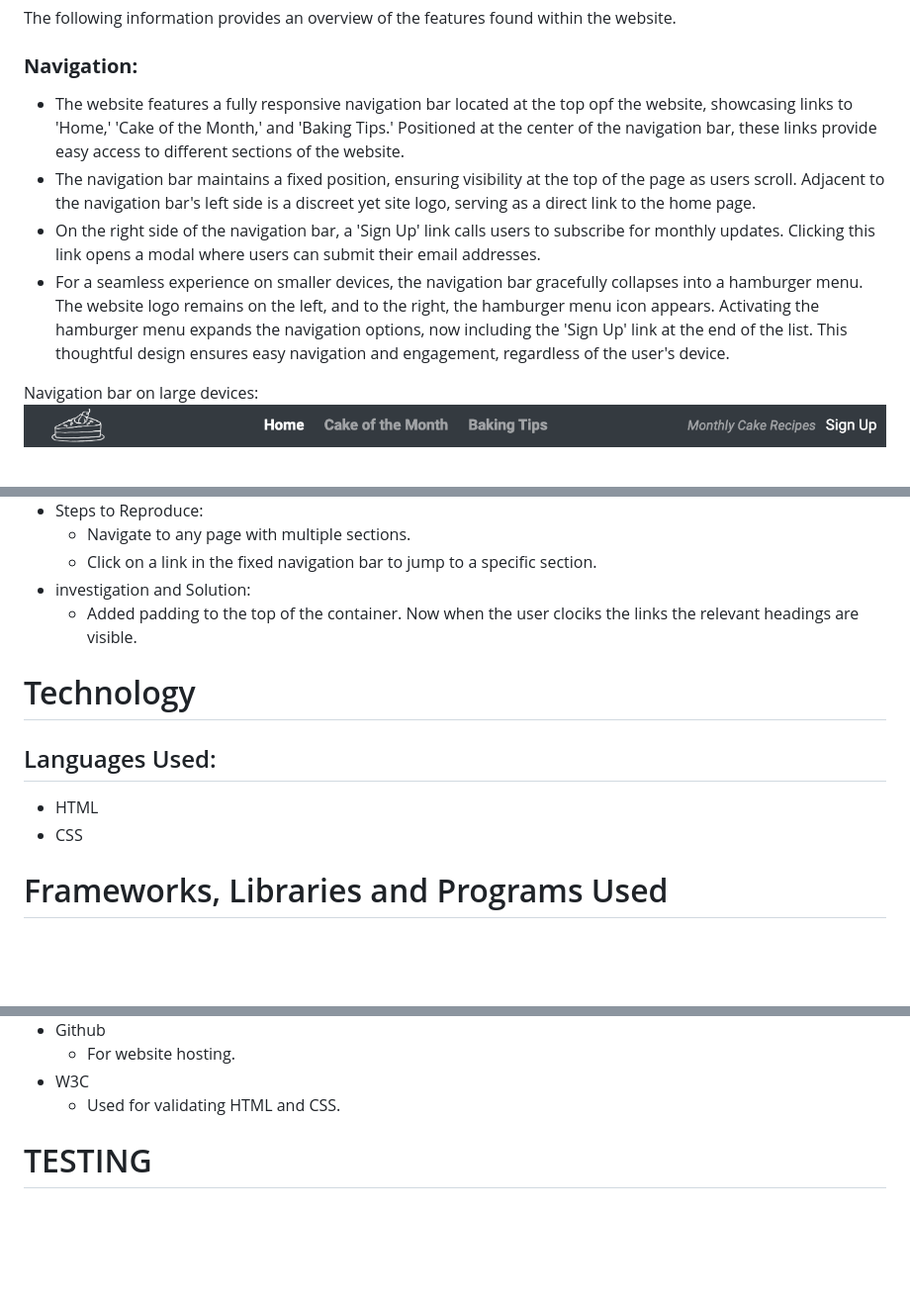
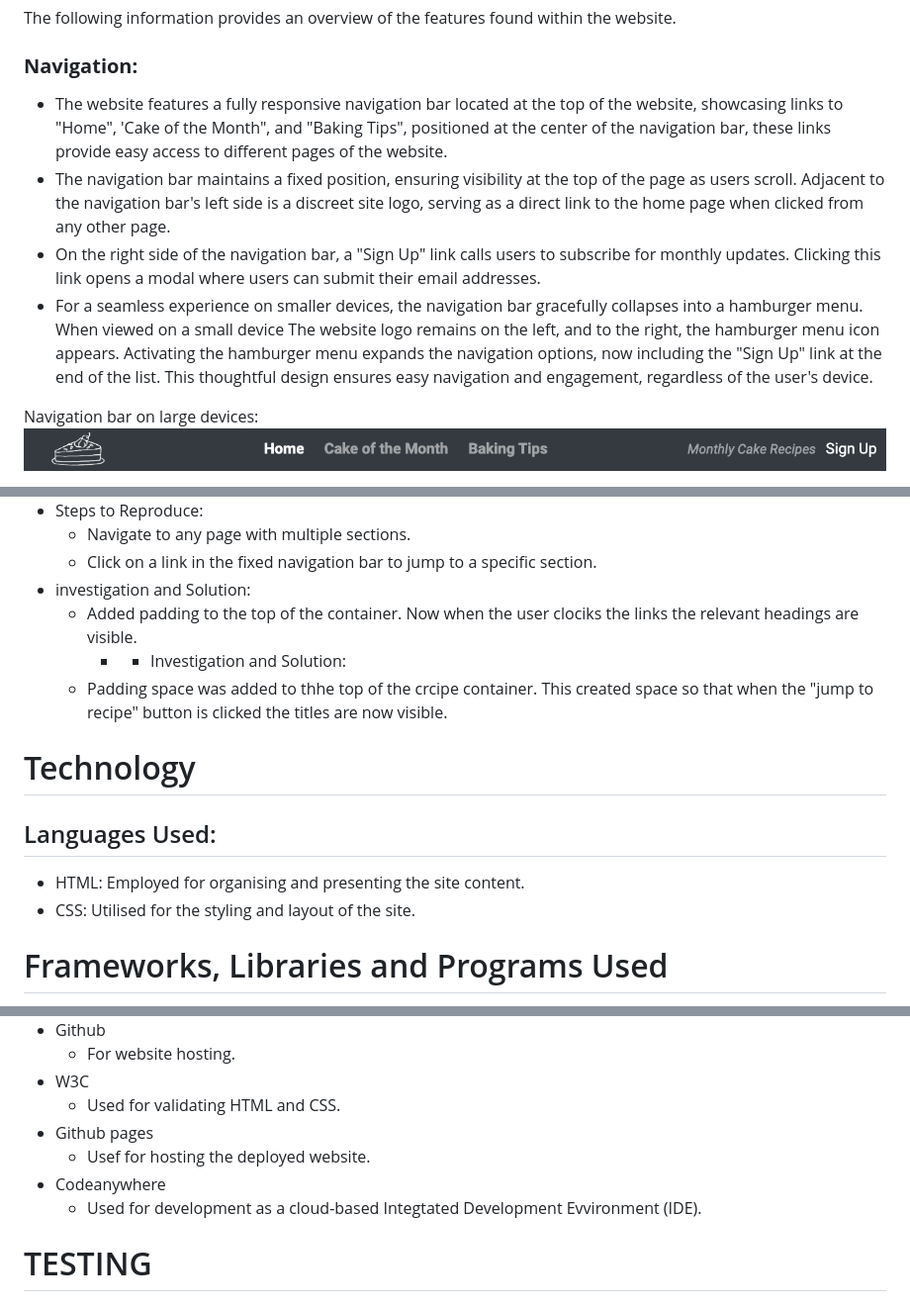
Before and after one commit to enrightc/The-Gourmet-Cake-Club, a Markdown page: README.md, 3 parts joined by grey strips. Shown at 99% size. GitHub-like rendering; blank space fills up the shorter version.

```diff
--- a/README.md
+++ b/README.md
@@ -116,10 +122,10 @@ The Gourmet Cake Club website has undergone thoughtful design reviews from frien
 The following information provides an overview of the features found within the website.
 
 ### **Navigation:**
-  - The website features a fully responsive navigation bar located at the top opf the website, showcasing links to 'Home,' 'Cake of the Month,' and 'Baking Tips.' Positioned at the center of the navigation bar, these links provide easy access to different sections of the website.
-  - The navigation bar maintains a fixed position, ensuring visibility at the top of the page as users scroll. Adjacent to the navigation bar's left side is a discreet yet site logo, serving as a direct link to the home page.
-  - On the right side of the navigation bar, a 'Sign Up' link calls users to subscribe for monthly updates. Clicking this link opens a modal where users can submit their email addresses.
-  - For a seamless experience on smaller devices, the navigation bar gracefully collapses into a hamburger menu. The website logo remains on the left, and to the right, the hamburger menu icon appears. Activating the hamburger menu expands the navigation options, now including the 'Sign Up' link at the end of the list. This thoughtful design ensures easy navigation and engagement, regardless of the user's device.
+  - The website features a fully responsive navigation bar located at the top of the website, showcasing links to "Home", 'Cake of the Month", and "Baking Tips", positioned at the center of the navigation bar, these links provide easy access to different pages of the website.
+  - The navigation bar maintains a fixed position, ensuring visibility at the top of the page as users scroll. Adjacent to the navigation bar's left side is a discreet site logo, serving as a direct link to the home page when clicked from any other page.
+  - On the right side of the navigation bar, a "Sign Up" link calls users to subscribe for monthly updates. Clicking this link opens a modal where users can submit their email addresses.
+  - For a seamless experience on smaller devices, the navigation bar gracefully collapses into a hamburger menu. When viewed on a small device The website logo remains on the left, and to the right, the hamburger menu icon appears. Activating the hamburger menu expands the navigation options, now including the "Sign Up" link at the end of the list. This thoughtful design ensures easy navigation and engagement, regardless of the user's device.
 
 Navigation bar on large devices:
 ![Navigation bar](docs/readme_images/navigation-bar.png)
@@ -241,12 +247,14 @@ Footer:
   - Click on a link in the fixed navigation bar to jump to a specific section.
 - investigation and Solution:
   - Added padding to the top of the container. Now when the user clociks the links the relevant headings are visible.
+    - - Investigation and Solution:
+  - Padding space was added to thhe top of the crcipe container. This created space so that when the "jump to recipe" button is clicked the titles are now visible.
 
 # Technology
 
 ## Languages Used:
-- HTML
-- CSS
+- HTML: Employed for organising and presenting the site content.
+- CSS: Utilised for the styling and layout of the site.
 
 # Frameworks, Libraries and Programs Used
 - Bootstrap (version 4.1)
@@ -267,6 +275,10 @@ Footer:
   - For website hosting.
 - W3C
   - Used for validating HTML and CSS.
+- Github pages
+    - Usef for hosting the deployed website.
+- Codeanywhere
+  - Used for development as a cloud-based Integtated Development Evvironment (IDE).
 
 
 # TESTING
```
Also changed, not shown: other parts of README.md (+35 -31 lines).
